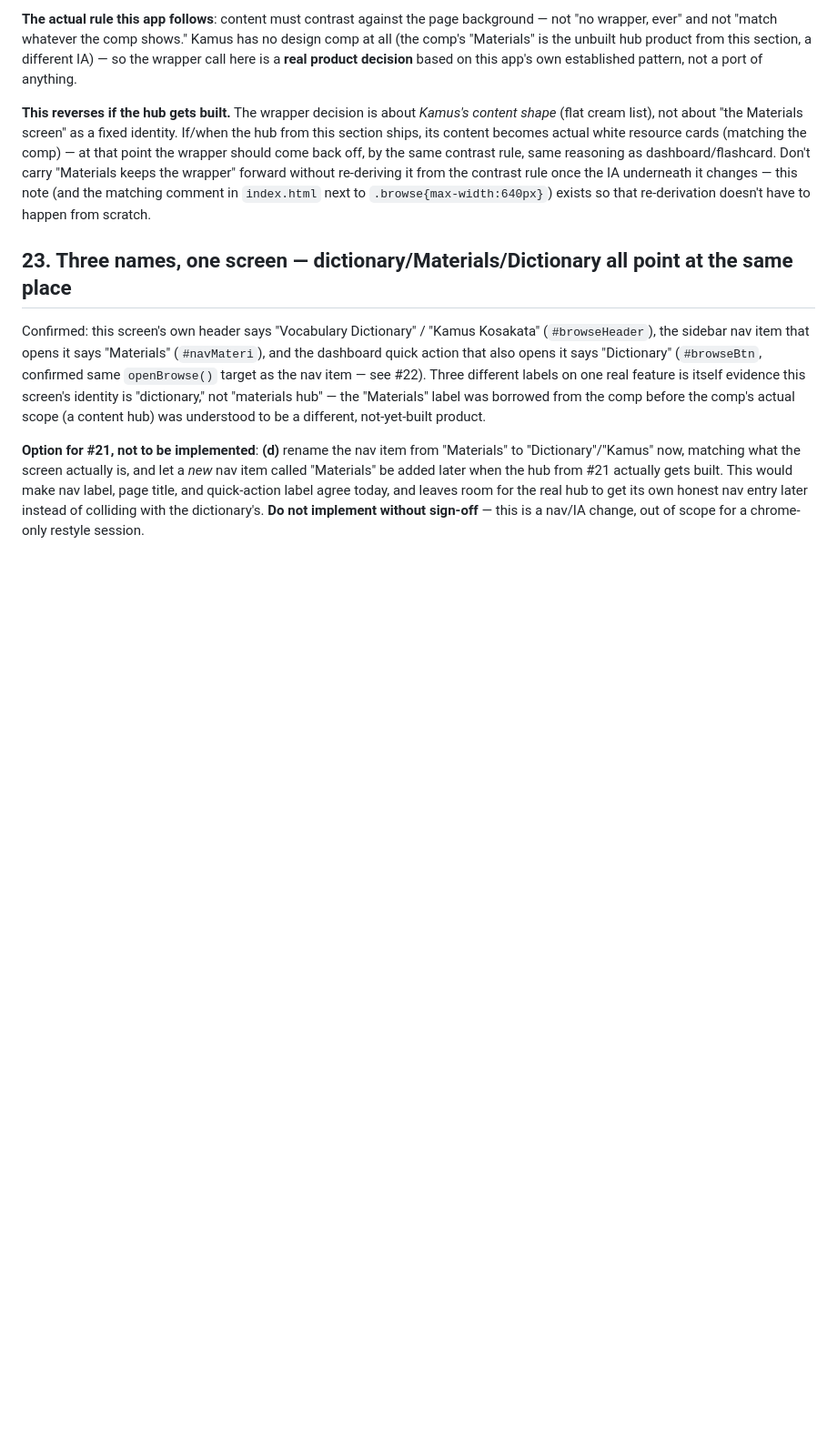
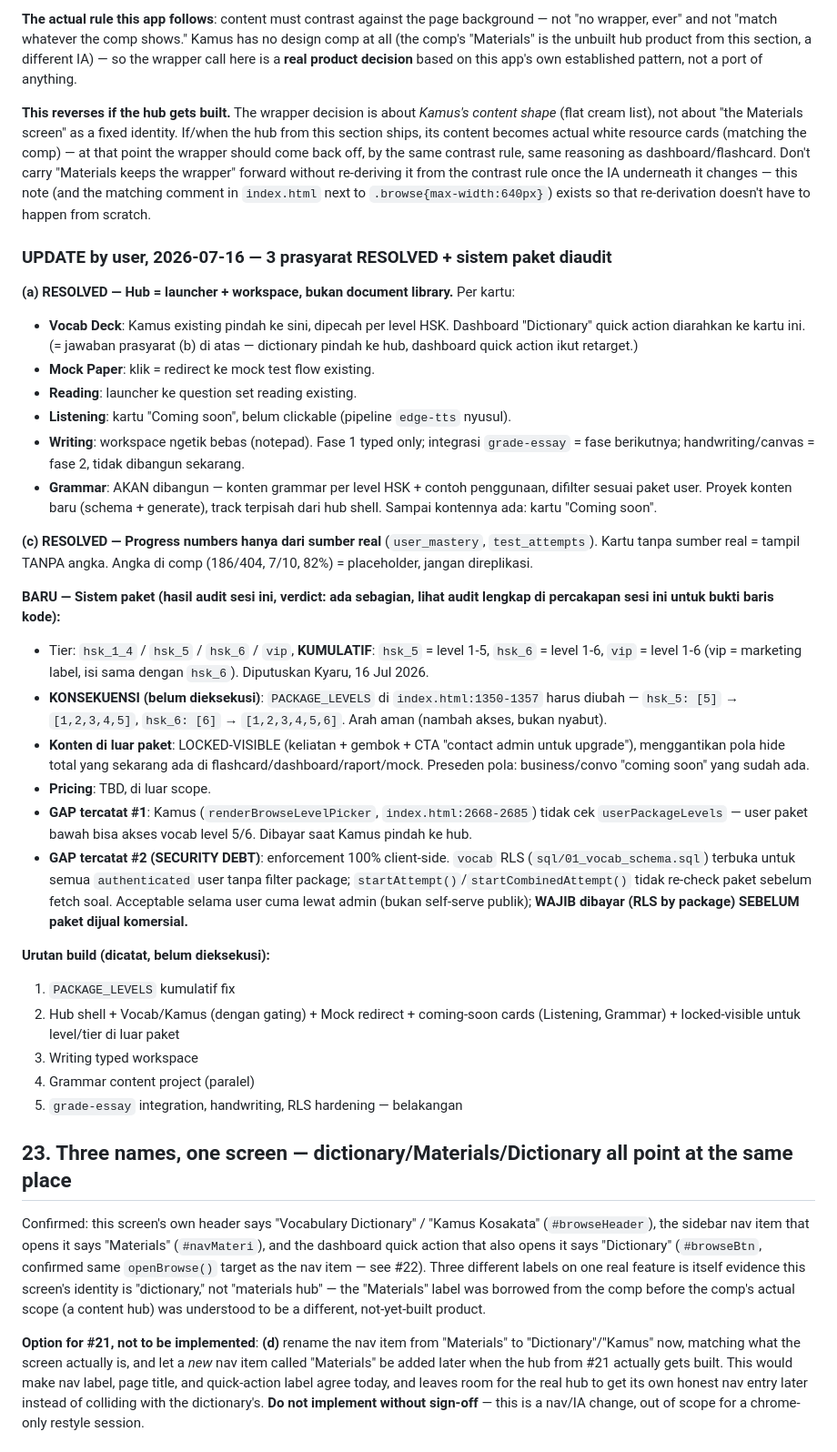
Before and after one commit to Kyaruu38/xing-mandarin, a Markdown page: DECISIONS_NEEDED.md, the part around the change. Shown at 91% size. Drawn GitHub-style; blank space fills up the shorter version.

Commit message:
docs: resolve #22's 3 prerequisites + log package-tier audit
Materials hub prerequisites (a) and (c) resolved by user: hub is a
launcher/workspace per card (Vocab Deck absorbs Kamus, Mock Paper
redirects to existing flow, Reading launches existing sets, Listening/
Grammar are "coming soon" until content exists, Writing ships as a
typed-only workspace first). Progress numbers stay real-source-only,
no-data cards show no number.

Also logs this session's package/tier audit: hsk_5/hsk_6 tiers are
being made cumulative (consequence not yet applied to PACKAGE_LEVELS),
locked-visible replaces hide-entirely for out-of-package content, and
2 gaps are recorded -- Kamus not gated (fixed when it moves into the
hub) and all enforcement being client-side only (must be backed by
RLS before packages are sold commercially). Build order recorded,
nothing executed.

Co-Authored-By: Claude Sonnet 5 <noreply@anthropic.com>

```diff
--- a/DECISIONS_NEEDED.md
+++ b/DECISIONS_NEEDED.md
@@ -596,6 +596,54 @@ from the contrast rule once the IA underneath it changes — this note (and the
 in `index.html` next to `.browse{max-width:640px}`) exists so that re-derivation doesn't have to
 happen from scratch.
 
+### UPDATE by user, 2026-07-16 — 3 prasyarat RESOLVED + sistem paket diaudit
+
+**(a) RESOLVED — Hub = launcher + workspace, bukan document library.** Per kartu:
+- **Vocab Deck**: Kamus existing pindah ke sini, dipecah per level HSK. Dashboard "Dictionary"
+  quick action diarahkan ke kartu ini. (= jawaban prasyarat (b) di atas — dictionary pindah ke
+  hub, dashboard quick action ikut retarget.)
+- **Mock Paper**: klik = redirect ke mock test flow existing.
+- **Reading**: launcher ke question set reading existing.
+- **Listening**: kartu "Coming soon", belum clickable (pipeline `edge-tts` nyusul).
+- **Writing**: workspace ngetik bebas (notepad). Fase 1 typed only; integrasi `grade-essay` =
+  fase berikutnya; handwriting/canvas = fase 2, tidak dibangun sekarang.
+- **Grammar**: AKAN dibangun — konten grammar per level HSK + contoh penggunaan, difilter sesuai
+  paket user. Proyek konten baru (schema + generate), track terpisah dari hub shell. Sampai
+  kontennya ada: kartu "Coming soon".
+
+**(c) RESOLVED — Progress numbers hanya dari sumber real** (`user_mastery`, `test_attempts`).
+Kartu tanpa sumber real = tampil TANPA angka. Angka di comp (186/404, 7/10, 82%) = placeholder,
+jangan direplikasi.
+
+**BARU — Sistem paket (hasil audit sesi ini, verdict: ada sebagian, lihat audit lengkap di
+percakapan sesi ini untuk bukti baris kode):**
+- Tier: `hsk_1_4` / `hsk_5` / `hsk_6` / `vip`, **KUMULATIF**: `hsk_5` = level 1-5, `hsk_6` =
+  level 1-6, `vip` = level 1-6 (vip = marketing label, isi sama dengan `hsk_6`). Diputuskan
+  Kyaru, 16 Jul 2026.
+- **KONSEKUENSI (belum dieksekusi)**: `PACKAGE_LEVELS` di `index.html:1350-1357` harus diubah —
+  `hsk_5: [5]` → `[1,2,3,4,5]`, `hsk_6: [6]` → `[1,2,3,4,5,6]`. Arah aman (nambah akses, bukan
+  nyabut).
+- **Konten di luar paket**: LOCKED-VISIBLE (keliatan + gembok + CTA "contact admin untuk
+  upgrade"), menggantikan pola hide total yang sekarang ada di flashcard/dashboard/raport/mock.
+  Preseden pola: business/convo "coming soon" yang sudah ada.
+- **Pricing**: TBD, di luar scope.
+- **GAP tercatat #1**: Kamus (`renderBrowseLevelPicker`, `index.html:2668-2685`) tidak cek
+  `userPackageLevels` — user paket bawah bisa akses vocab level 5/6. Dibayar saat Kamus pindah
+  ke hub.
+- **GAP tercatat #2 (SECURITY DEBT)**: enforcement 100% client-side. `vocab` RLS
+  (`sql/01_vocab_schema.sql`) terbuka untuk semua `authenticated` user tanpa filter package;
+  `startAttempt()`/`startCombinedAttempt()` tidak re-check paket sebelum fetch soal. Acceptable
+  selama user cuma lewat admin (bukan self-serve publik); **WAJIB dibayar (RLS by package)
+  SEBELUM paket dijual komersial.**
+
+**Urutan build (dicatat, belum dieksekusi):**
+1. `PACKAGE_LEVELS` kumulatif fix
+2. Hub shell + Vocab/Kamus (dengan gating) + Mock redirect + coming-soon cards
+   (Listening, Grammar) + locked-visible untuk level/tier di luar paket
+3. Writing typed workspace
+4. Grammar content project (paralel)
+5. `grade-essay` integration, handwriting, RLS hardening — belakangan
+
 ## 23. Three names, one screen — dictionary/Materials/Dictionary all point at the same place
 
 Confirmed: this screen's own header says "Vocabulary Dictionary" / "Kamus Kosakata"
```
